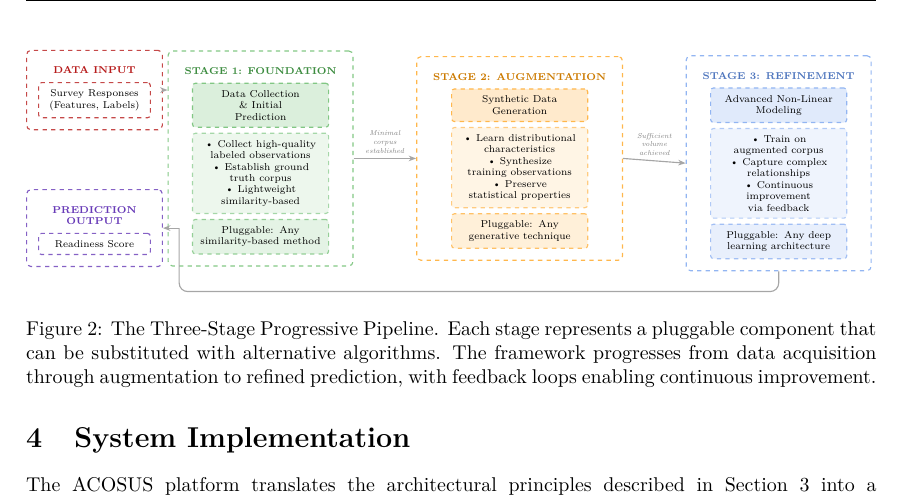
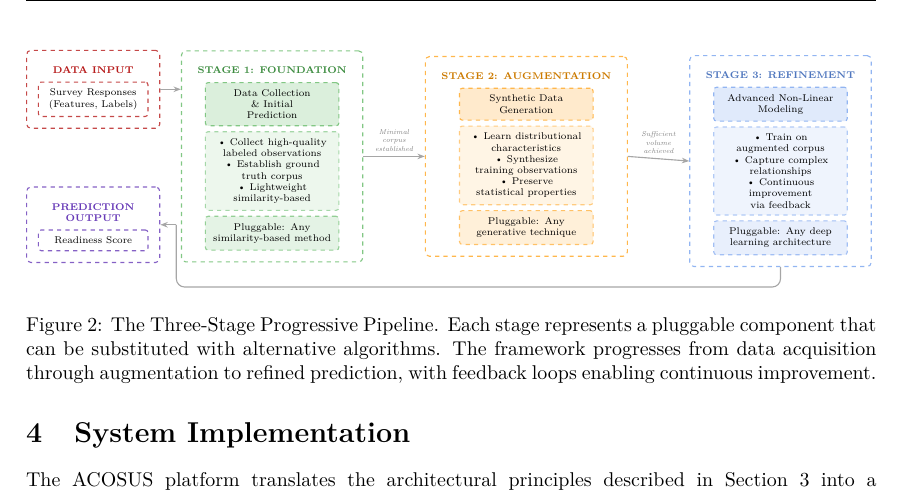
Before and after one commit to mandloideep/acosus-presentation, a LaTeX paper (research-paper/current/overleaf/main.tex): part of page 6 of 17, cut so that both start at the same text. Compiled offline with pdfLaTeX.

Commit message:
Adjust positioning of input and output boxes in TikZ diagram for improved alignment and clarity

```diff
--- a/research-paper/current/overleaf/main.tex
+++ b/research-paper/current/overleaf/main.tex
@@ -270,12 +270,12 @@ The framework's modularity extends beyond the three-stage progression. Each comp
 % \end{scope}
 
 % Input box (outer box top aligned with Stage 1 outer box top)
-\node[font=\scriptsize\bfseries, text=inputred, anchor=north] (input-title) at ([xshift=-1.8cm, yshift=-8pt]stage1-box.north west) {DATA INPUT};
+\node[font=\scriptsize\bfseries, text=inputred, anchor=north] (input-title) at ([xshift=-2.2cm, yshift=-8pt]stage1-box.north west) {DATA INPUT};
 \node[inner, fill=white, draw=inputred!80, text width=2.4cm, below=0.08cm of input-title] (input-inner) {Survey Responses\\(Features, Labels)};
 \node[outer, draw=inputred!80, fit=(input-title)(input-inner)] (input-box) {};
 
 % Output box (outer box bottom aligned with Stage 1 outer box bottom)
-\node[inner, fill=white, draw=outputviolet!80, text width=2.4cm, anchor=south] (output-inner) at ([xshift=-1.8cm, yshift=8pt]stage1-box.south west) {Readiness Score};
+\node[inner, fill=white, draw=outputviolet!80, text width=2.4cm, anchor=south] (output-inner) at ([xshift=-2.2cm, yshift=8pt]stage1-box.south west) {Readiness Score};
 \node[above=0.08cm of output-inner, font=\scriptsize\bfseries, text=outputviolet, align=center] (output-title) {PREDICTION\\ OUTPUT};
 \node[outer, draw=outputviolet!80, fit=(output-title)(output-inner)] (output-box) {};
 
```
